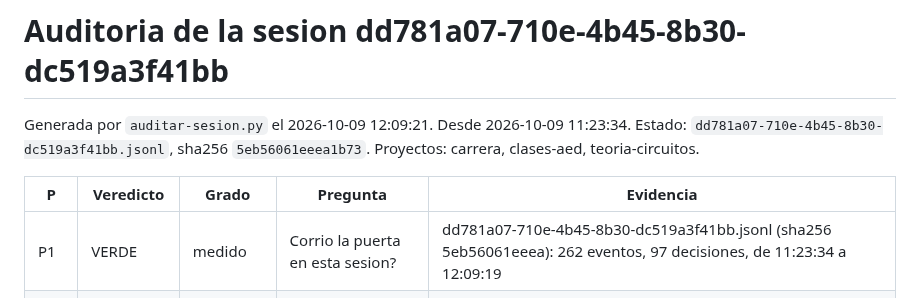
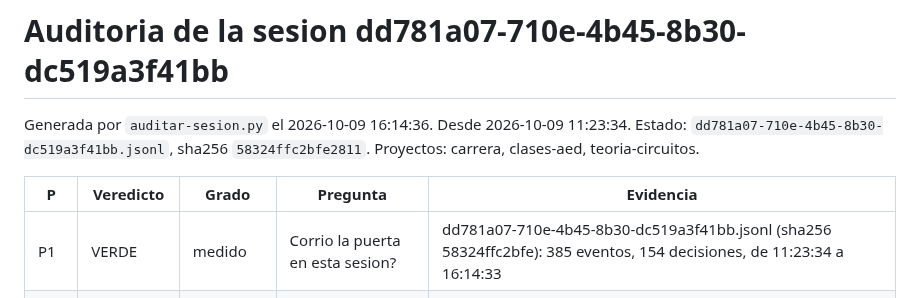
Before and after one commit to fransalomone21/claude-acceso, a Markdown page: .claude/auditorias/2026-10-09-dd781a07.md, the part around one of its changes. Drawn GitHub-style.

```diff
--- a/.claude/auditorias/2026-10-09-dd781a07.md
+++ b/.claude/auditorias/2026-10-09-dd781a07.md
@@ -1,11 +1,11 @@
 # Auditoria de la sesion dd781a07-710e-4b45-8b30-dc519a3f41bb
 
-Generada por `auditar-sesion.py` el 2026-10-09 12:09:21. Desde 2026-10-09 11:23:34. Estado: `dd781a07-710e-4b45-8b30-dc519a3f41bb.jsonl`, sha256 `5eb56061eeea1b73`.
+Generada por `auditar-sesion.py` el 2026-10-09 16:14:36. Desde 2026-10-09 11:23:34. Estado: `dd781a07-710e-4b45-8b30-dc519a3f41bb.jsonl`, sha256 `58324ffc2bfe2811`.
 Proyectos: carrera, clases-aed, teoria-circuitos.
 
 | P | Veredicto | Grado | Pregunta | Evidencia |
 |---|---|---|---|---|
-| P1 | VERDE | medido | Corrio la puerta en esta sesion? | dd781a07-710e-4b45-8b30-dc519a3f41bb.jsonl (sha256 5eb56061eeea): 262 eventos, 97 decisiones, de 11:23:34 a 12:09:19 |
+| P1 | VERDE | medido | Corrio la puerta en esta sesion? | dd781a07-710e-4b45-8b30-dc519a3f41bb.jsonl (sha256 58324ffc2bfe): 385 eventos, 154 decisiones, de 11:23:34 a 16:14:33 |
 | P2 | VERDE | medido | Se declaro la necesidad de carrera antes de la primera accion sobre el? | #L235 declara ninguna (12:06:22) antes de #L244, la 1.a accion: Edit C:\Users\frans\Desktop\claude-acceso\proyectos\documentos\carrera\MATERIAS.md (12:06:34) |
 | P2 | AMARILLO | medido | Se declaro la necesidad de clases-aed antes de la primera accion sobre el? | por EXCEPCION #L26: rojo del arranque (listo para la nube): solo push de 5 commits ya hechos, sin tocar contenido |
 | P2 | VERDE | medido | Se declaro la necesidad de teoria-circuitos antes de la primera accion sobre el? | #L2 declara materia,publicar (11:25:14) antes de #L36, la 1.a accion: PowerShell python -c "import fitz; d=fitz.open(r'C:\Users\frans\Desktop\01 - UNSAM\Teoria d (11:29:31) |
```
Also changed, not shown: other parts of .claude/auditorias/2026-10-09-dd781a07.md (+7 -7 lines).
